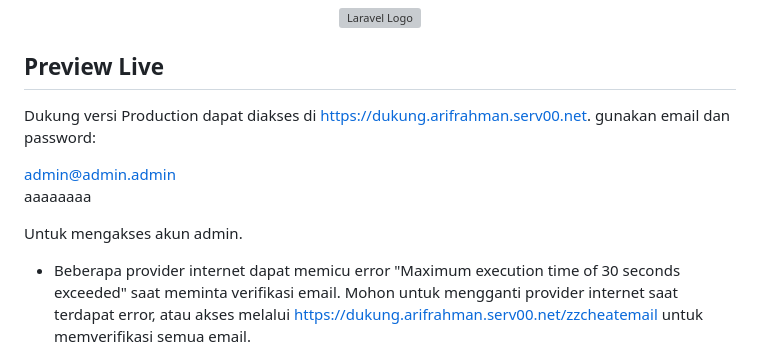
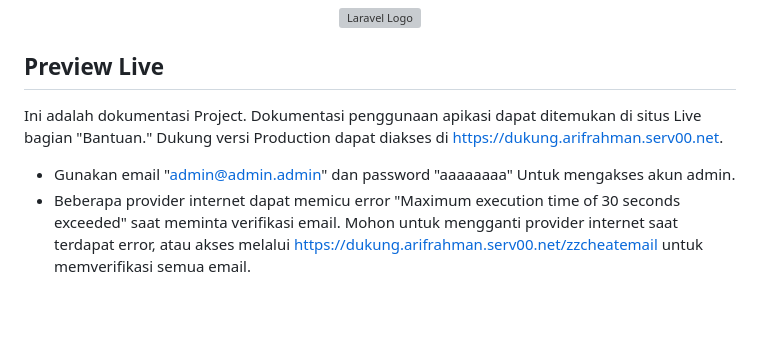
Before and after one commit to frahmnn/dukung, a Markdown page: README.md, the part around the change. Drawn GitHub-style; blank space fills up the shorter version; grey boxes are pictures that could not be loaded.

```diff
--- a/README.md
+++ b/README.md
@@ -2,13 +2,9 @@
 
 ## Preview Live
 
-Dukung versi Production dapat diakses di https://dukung.arifrahman.serv00.net. gunakan email dan password:
+Ini adalah dokumentasi Project. Dokumentasi penggunaan apikasi dapat ditemukan di situs Live bagian "Bantuan." Dukung versi Production dapat diakses di https://dukung.arifrahman.serv00.net.
 
-admin@admin.admin
-<br>
-aaaaaaaa
-
-Untuk mengakses akun admin.
+- Gunakan email "admin@admin.admin" dan password "aaaaaaaa" Untuk mengakses akun admin.
 - Beberapa provider internet dapat memicu error "Maximum execution time of 30 seconds exceeded" saat meminta verifikasi email. Mohon untuk mengganti provider internet saat terdapat error, atau akses melalui https://dukung.arifrahman.serv00.net/zzcheatemail untuk memverifikasi semua email.
 - [Simple, fast routing engine](https://laravel.com/docs/routing).
 - [Powerful dependency injection container](https://laravel.com/docs/container).
```
